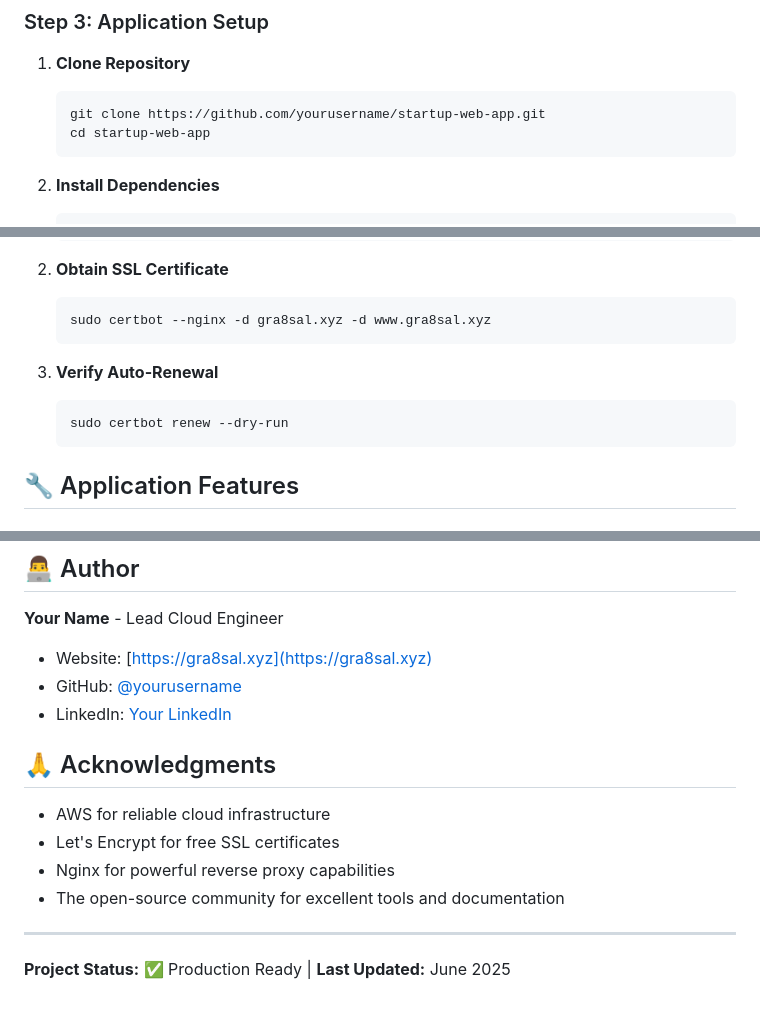
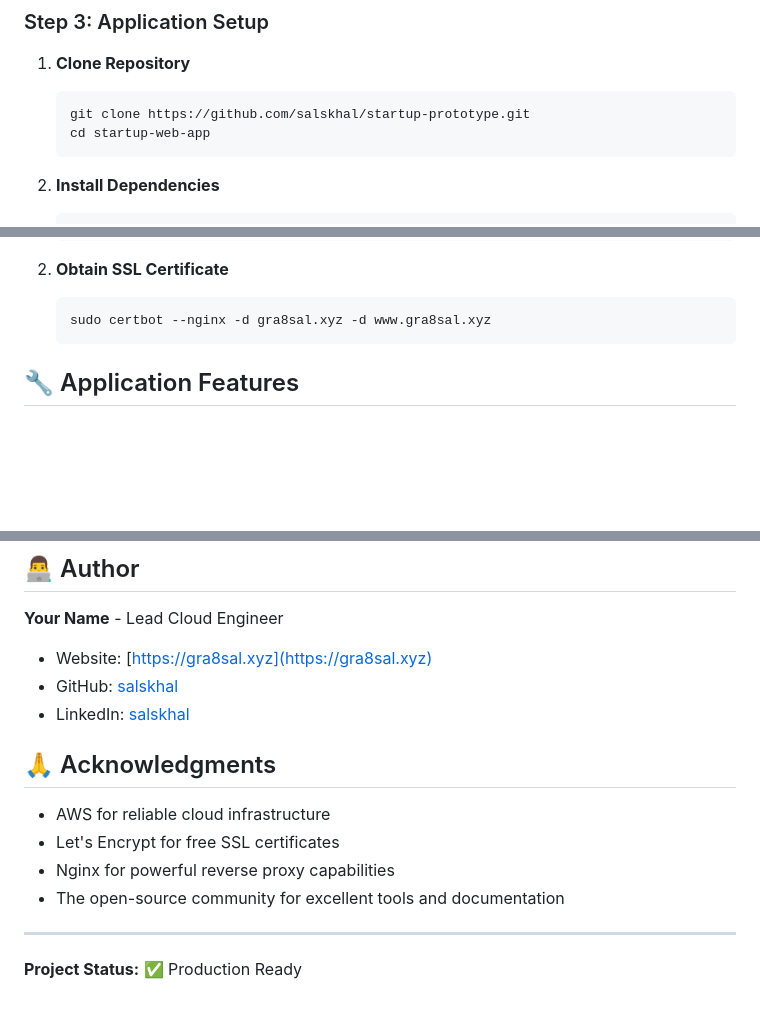
Before and after one commit to salskhal/startup-prototype, a Markdown page: README.md, 3 parts joined by grey strips. GitHub-like rendering; blank space fills up the shorter version.

````diff
--- a/README.md
+++ b/README.md
@@ -90,7 +90,7 @@ Internet → DNS (gra8sal.xyz) → AWS EC2 → Nginx (Reverse Proxy) → Node.js
 1. **Clone Repository**
 
    ```bash
-   git clone https://github.com/yourusername/startup-web-app.git
+   git clone https://github.com/salskhal/startup-prototype.git
    cd startup-web-app
    ```
 
@@ -173,10 +173,6 @@ Internet → DNS (gra8sal.xyz) → AWS EC2 → Nginx (Reverse Proxy) → Node.js
    sudo certbot --nginx -d gra8sal.xyz -d www.gra8sal.xyz
    ```
 
-3. **Verify Auto-Renewal**
-   ```bash
-   sudo certbot renew --dry-run
-   ```
 
 
 ## 🔧 Application Features
@@ -205,8 +201,8 @@ This project is licensed under the MIT License - see the [LICENSE](LICENSE) file
 **Your Name** - Lead Cloud Engineer
 
 - Website: [https://gra8sal.xyz](https://gra8sal.xyz)
-- GitHub: [@yourusername](https://github.com/salskhal)
-- LinkedIn: [Your LinkedIn](https://linkedin.com/in/salskhal)
+- GitHub: [salskhal](https://github.com/salskhal)
+- LinkedIn: [salskhal](https://linkedin.com/in/salskhal)
 
 ## 🙏 Acknowledgments
 
@@ -217,4 +213,4 @@ This project is licensed under the MIT License - see the [LICENSE](LICENSE) file
 
 ---
 
-**Project Status:** ✅ Production Ready | **Last Updated:** June 2025
+**Project Status:** ✅ Production Ready
````
